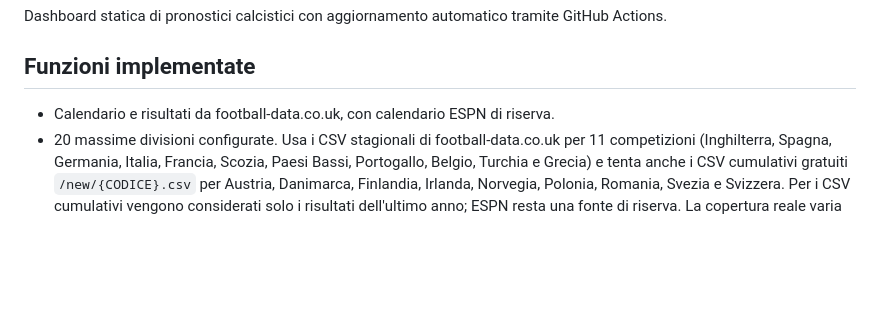
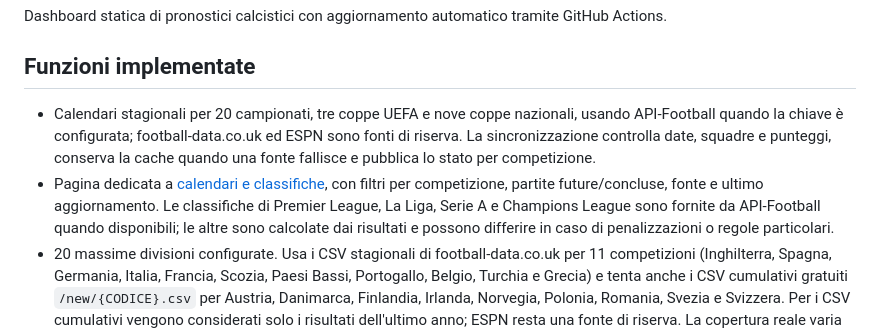
Before and after one commit to marianocentonze11193-lang/calcio-intelligente, a Markdown page: README.md, the part around the change. Drawn GitHub-style; blank space fills up the shorter version.

Commit message:
Documenta calendario stagionale e classifiche

```diff
--- a/README.md
+++ b/README.md
@@ -3,7 +3,8 @@
 Dashboard statica di pronostici calcistici con aggiornamento automatico tramite GitHub Actions.
 
 ## Funzioni implementate
-- Calendario e risultati da football-data.co.uk, con calendario ESPN di riserva.
+- Calendari stagionali per 20 campionati, tre coppe UEFA e nove coppe nazionali, usando API-Football quando la chiave è configurata; football-data.co.uk ed ESPN sono fonti di riserva. La sincronizzazione controlla date, squadre e punteggi, conserva la cache quando una fonte fallisce e pubblica lo stato per competizione.
+- Pagina dedicata a [calendari e classifiche](./competitions.html), con filtri per competizione, partite future/concluse, fonte e ultimo aggiornamento. Le classifiche di Premier League, La Liga, Serie A e Champions League sono fornite da API-Football quando disponibili; le altre sono calcolate dai risultati e possono differire in caso di penalizzazioni o regole particolari.
 - 20 massime divisioni configurate. Usa i CSV stagionali di football-data.co.uk per 11 competizioni (Inghilterra, Spagna, Germania, Italia, Francia, Scozia, Paesi Bassi, Portogallo, Belgio, Turchia e Grecia) e tenta anche i CSV cumulativi gratuiti `/new/{CODICE}.csv` per Austria, Danimarca, Finlandia, Irlanda, Norvegia, Polonia, Romania, Svezia e Svizzera. Per i CSV cumulativi vengono considerati solo i risultati dell'ultimo anno; ESPN resta una fonte di riserva. La copertura reale varia per lega e stagione e viene riportata nel JSON di aggiornamento. Le divisioni inferiori inglesi e scozzesi sono escluse.
 - Stime Poisson basate su statistiche casa/trasferta, medie di lega, Elo sequenziale e forma delle ultime cinque gare.
 - Stima preliminare solo quando entrambe le squadre hanno almeno due gare nel corretto contesto casa/trasferta; NO BET quando mancano dati o il campione è insufficiente.
```
